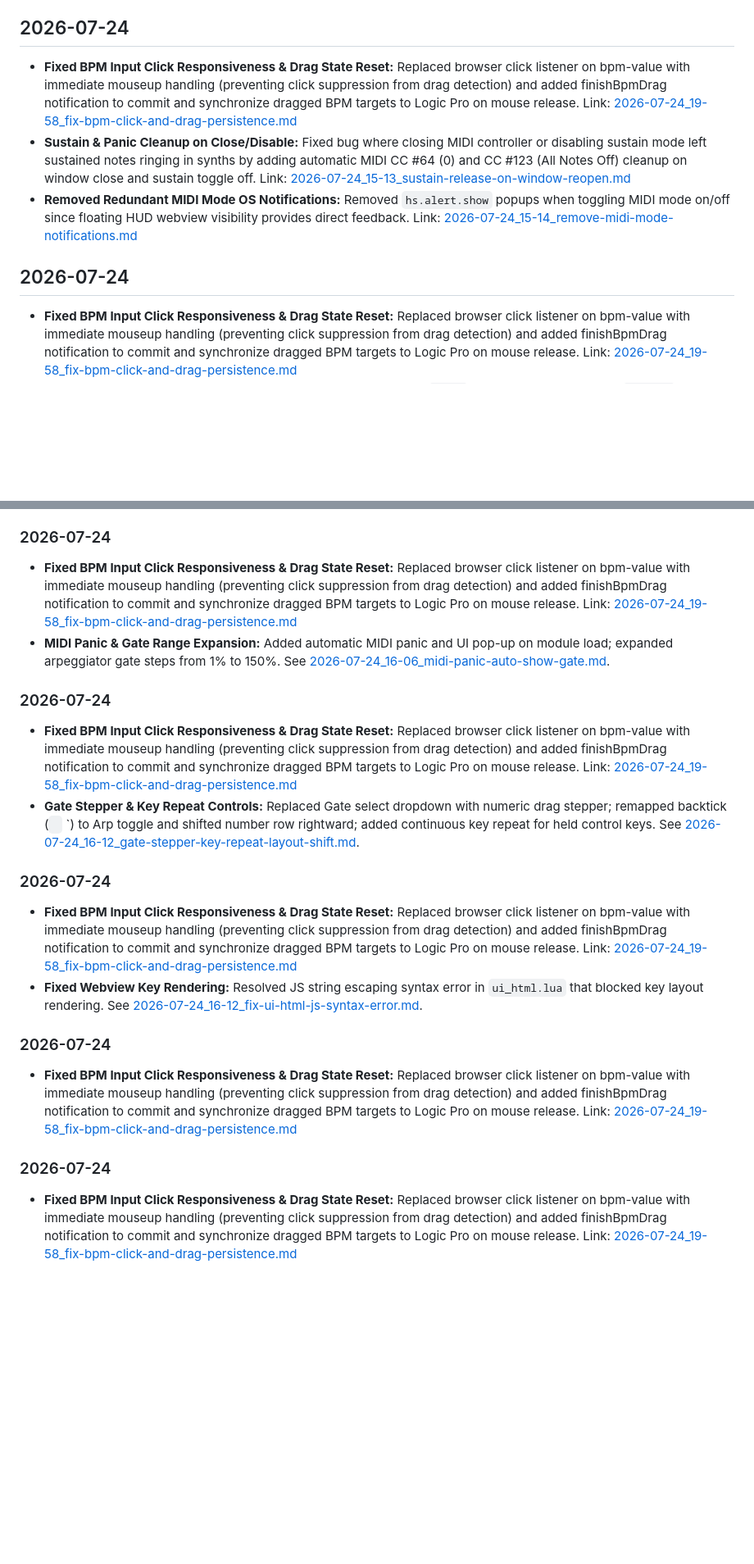
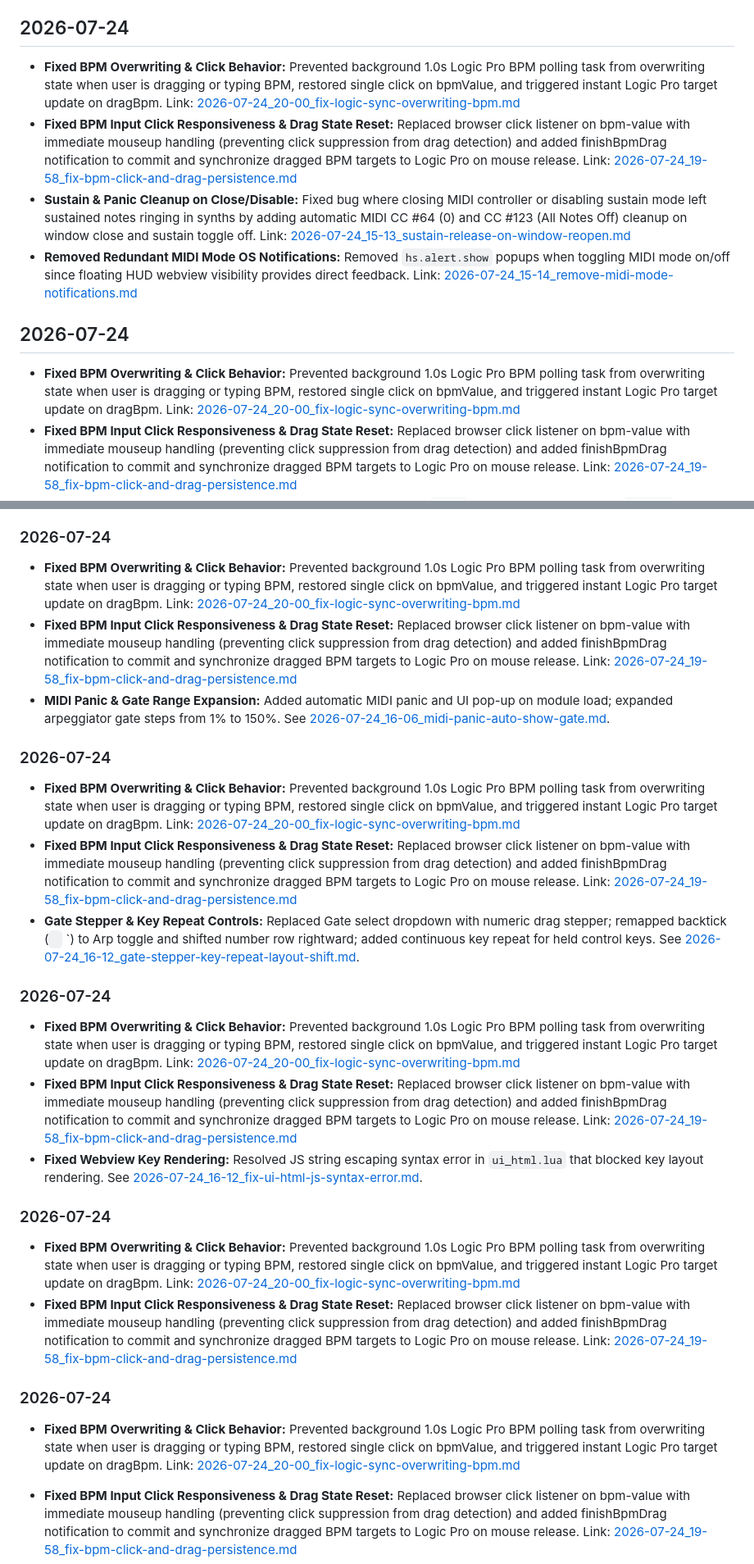
Before and after one commit to mattdanielmurphy/qwerty-midi-hammerspoon, a Markdown page: DEVELOPMENT_JOURNAL.md, 2 parts joined by grey strips. Shown at 82% size. Rendered like a GitHub page; blank space fills up the shorter version.

Commit message:
[Auto-Commit] Add journal entry for BPM overwriting and click behavior fix

```diff
--- a/DEVELOPMENT_JOURNAL.md
+++ b/DEVELOPMENT_JOURNAL.md
@@ -36,12 +37,14 @@
 
 
 ## 2026-07-24
+- **Fixed BPM Overwriting & Click Behavior:** Prevented background 1.0s Logic Pro BPM polling task from overwriting state when user is dragging or typing BPM, restored single click on bpmValue, and triggered instant Logic Pro target update on dragBpm. Link: [2026-07-24_20-00_fix-logic-sync-overwriting-bpm.md](file:///Users/matt/projects/qwerty-midi-hammerspoon/agent-logs/2026-07-24_20-00_fix-logic-sync-overwriting-bpm.md)
 - **Fixed BPM Input Click Responsiveness & Drag State Reset:** Replaced browser click listener on bpm-value with immediate mouseup handling (preventing click suppression from drag detection) and added finishBpmDrag notification to commit and synchronize dragged BPM targets to Logic Pro on mouse release. Link: [2026-07-24_19-58_fix-bpm-click-and-drag-persistence.md](file:///Users/matt/projects/qwerty-midi-hammerspoon/agent-logs/2026-07-24_19-58_fix-bpm-click-and-drag-persistence.md)
 - **Sustain & Panic Cleanup on Close/Disable:** Fixed bug where closing MIDI controller or disabling sustain mode left sustained notes ringing in synths by adding automatic MIDI CC #64 (0) and CC #123 (All Notes Off) cleanup on window close and sustain toggle off. Link: [2026-07-24_15-13_sustain-release-on-window-reopen.md](file:///Users/matt/projects/qwerty-midi-hammerspoon/agent-logs/2026-07-24_15-13_sustain-release-on-window-reopen.md)
 - **Removed Redundant MIDI Mode OS Notifications:** Removed `hs.alert.show` popups when toggling MIDI mode on/off since floating HUD webview visibility provides direct feedback. Link: [2026-07-24_15-14_remove-midi-mode-notifications.md](file:///Users/matt/projects/qwerty-midi-hammerspoon/agent-logs/2026-07-24_15-14_remove-midi-mode-notifications.md)
 
 
 ## 2026-07-24
+- **Fixed BPM Overwriting & Click Behavior:** Prevented background 1.0s Logic Pro BPM polling task from overwriting state when user is dragging or typing BPM, restored single click on bpmValue, and triggered instant Logic Pro target update on dragBpm. Link: [2026-07-24_20-00_fix-logic-sync-overwriting-bpm.md](file:///Users/matt/projects/qwerty-midi-hammerspoon/agent-logs/2026-07-24_20-00_fix-logic-sync-overwriting-bpm.md)
 - **Fixed BPM Input Click Responsiveness & Drag State Reset:** Replaced browser click listener on bpm-value with immediate mouseup handling (preventing click suppression from drag detection) and added finishBpmDrag notification to commit and synchronize dragged BPM targets to Logic Pro on mouse release. Link: [2026-07-24_19-58_fix-bpm-click-and-drag-persistence.md](file:///Users/matt/projects/qwerty-midi-hammerspoon/agent-logs/2026-07-24_19-58_fix-bpm-click-and-drag-persistence.md)
 - **Always Send NoteOff:** Fixed infinite note sustain issue by making `keyUp` always dispatch standard `noteOff` events, letting MIDI CC #64 handle damper pedal sustain cleanly in the synth engine. Link: [2026-07-24_15-15_always-send-noteoff.md](file:///Users/matt/projects/qwerty-midi-hammerspoon/agent-logs/2026-07-24_15-15_always-send-noteoff.md)
 - **Watcher Debounce & Event Queue Draining:** Added 1.5s debounce delay and non-blocking event queue draining to `watch_src.sh` to eliminate notification spam during rapid batch file modifications by agents. Link: [2026-07-24_15-18_debounce-watcher-reload-notifications.md](file:///Users/matt/projects/qwerty-midi-hammerspoon/agent-logs/2026-07-24_15-18_debounce-watcher-reload-notifications.md)
@@ -64,20 +70,25 @@
 - **Top Row Arp Override Bug Fix:** Fixed a duplicate ternary logic bug in `controls.lua` that ignored the `arpTopEnabled = false` setting and incorrectly forced the arpeggiator on if the bottom row was enabled. Link: [2026-07-24_15-46_fix-controls-ternary-bug.md](file:///Users/matt/projects/qwerty-midi-hammerspoon/agent-logs/2026-07-24_15-46_fix-controls-ternary-bug.md)
 
 ### 2026-07-24
+- **Fixed BPM Overwriting & Click Behavior:** Prevented background 1.0s Logic Pro BPM polling task from overwriting state when user is dragging or typing BPM, restored single click on bpmValue, and triggered instant Logic Pro target update on dragBpm. Link: [2026-07-24_20-00_fix-logic-sync-overwriting-bpm.md](file:///Users/matt/projects/qwerty-midi-hammerspoon/agent-logs/2026-07-24_20-00_fix-logic-sync-overwriting-bpm.md)
 - **Fixed BPM Input Click Responsiveness & Drag State Reset:** Replaced browser click listener on bpm-value with immediate mouseup handling (preventing click suppression from drag detection) and added finishBpmDrag notification to commit and synchronize dragged BPM targets to Logic Pro on mouse release. Link: [2026-07-24_19-58_fix-bpm-click-and-drag-persistence.md](file:///Users/matt/projects/qwerty-midi-hammerspoon/agent-logs/2026-07-24_19-58_fix-bpm-click-and-drag-persistence.md)
 - **MIDI Panic & Gate Range Expansion:** Added automatic MIDI panic and UI pop-up on module load; expanded arpeggiator gate steps from 1% to 150%. See [2026-07-24_16-06_midi-panic-auto-show-gate.md](file:///Users/matt/projects/qwerty-midi-hammerspoon/agent-logs/2026-07-24_16-06_midi-panic-auto-show-gate.md).
 
 ### 2026-07-24
+- **Fixed BPM Overwriting & Click Behavior:** Prevented background 1.0s Logic Pro BPM polling task from overwriting state when user is dragging or typing BPM, restored single click on bpmValue, and triggered instant Logic Pro target update on dragBpm. Link: [2026-07-24_20-00_fix-logic-sync-overwriting-bpm.md](file:///Users/matt/projects/qwerty-midi-hammerspoon/agent-logs/2026-07-24_20-00_fix-logic-sync-overwriting-bpm.md)
 - **Fixed BPM Input Click Responsiveness & Drag State Reset:** Replaced browser click listener on bpm-value with immediate mouseup handling (preventing click suppression from drag detection) and added finishBpmDrag notification to commit and synchronize dragged BPM targets to Logic Pro on mouse release. Link: [2026-07-24_19-58_fix-bpm-click-and-drag-persistence.md](file:///Users/matt/projects/qwerty-midi-hammerspoon/agent-logs/2026-07-24_19-58_fix-bpm-click-and-drag-persistence.md)
 - **Gate Stepper & Key Repeat Controls:** Replaced Gate select dropdown with numeric drag stepper; remapped backtick (` ` `) to Arp toggle and shifted number row rightward; added continuous key repeat for held control keys. See [2026-07-24_16-12_gate-stepper-key-repeat-layout-shift.md](file:///Users/matt/projects/qwerty-midi-hammerspoon/agent-logs/2026-07-24_16-12_gate-stepper-key-repeat-layout-shift.md).
 
 ### 2026-07-24
+- **Fixed BPM Overwriting & Click Behavior:** Prevented background 1.0s Logic Pro BPM polling task from overwriting state when user is dragging or typing BPM, restored single click on bpmValue, and triggered instant Logic Pro target update on dragBpm. Link: [2026-07-24_20-00_fix-logic-sync-overwriting-bpm.md](file:///Users/matt/projects/qwerty-midi-hammerspoon/agent-logs/2026-07-24_20-00_fix-logic-sync-overwriting-bpm.md)
 - **Fixed BPM Input Click Responsiveness & Drag State Reset:** Replaced browser click listener on bpm-value with immediate mouseup handling (preventing click suppression from drag detection) and added finishBpmDrag notification to commit and synchronize dragged BPM targets to Logic Pro on mouse release. Link: [2026-07-24_19-58_fix-bpm-click-and-drag-persistence.md](file:///Users/matt/projects/qwerty-midi-hammerspoon/agent-logs/2026-07-24_19-58_fix-bpm-click-and-drag-persistence.md)
 - **Fixed Webview Key Rendering:** Resolved JS string escaping syntax error in `ui_html.lua` that blocked key layout rendering. See [2026-07-24_16-12_fix-ui-html-js-syntax-error.md](file:///Users/matt/projects/qwerty-midi-hammerspoon/agent-logs/2026-07-24_16-12_fix-ui-html-js-syntax-error.md).
 
 ### 2026-07-24
+- **Fixed BPM Overwriting & Click Behavior:** Prevented background 1.0s Logic Pro BPM polling task from overwriting state when user is dragging or typing BPM, restored single click on bpmValue, and triggered instant Logic Pro target update on dragBpm. Link: [2026-07-24_20-00_fix-logic-sync-overwriting-bpm.md](file:///Users/matt/projects/qwerty-midi-hammerspoon/agent-logs/2026-07-24_20-00_fix-logic-sync-overwriting-bpm.md)
 - **Fixed BPM Input Click Responsiveness & Drag State Reset:** Replaced browser click listener on bpm-value with immediate mouseup handling (preventing click suppression from drag detection) and added finishBpmDrag notification to commit and synchronize dragged BPM targets to Logic Pro on mouse release. Link: [2026-07-24_19-58_fix-bpm-click-and-drag-persistence.md](file:///Users/matt/projects/qwerty-midi-hammerspoon/agent-logs/2026-07-24_19-58_fix-bpm-click-and-drag-persistence.md)
 ### 2026-07-24
+- **Fixed BPM Overwriting & Click Behavior:** Prevented background 1.0s Logic Pro BPM polling task from overwriting state when user is dragging or typing BPM, restored single click on bpmValue, and triggered instant Logic Pro target update on dragBpm. Link: [2026-07-24_20-00_fix-logic-sync-overwriting-bpm.md](file:///Users/matt/projects/qwerty-midi-hammerspoon/agent-logs/2026-07-24_20-00_fix-logic-sync-overwriting-bpm.md)
 - **Fixed BPM Input Click Responsiveness & Drag State Reset:** Replaced browser click listener on bpm-value with immediate mouseup handling (preventing click suppression from drag detection) and added finishBpmDrag notification to commit and synchronize dragged BPM targets to Logic Pro on mouse release. Link: [2026-07-24_19-58_fix-bpm-click-and-drag-persistence.md](file:///Users/matt/projects/qwerty-midi-hammerspoon/agent-logs/2026-07-24_19-58_fix-bpm-click-and-drag-persistence.md)
 - **Fixed Arp Latch Chord Transition & Unlimited Polyphony:** Fixed latch mode chord transitions by tracking chord attacks to clear prior latched notes on the first key press of a new chord while allowing full n-note polyphony for all keys in the new chord. See [2026-07-24_16-18_fix-arp-latch-chord-transitions.md](file:///Users/matt/projects/qwerty-midi-hammerspoon/agent-logs/2026-07-24_16-18_fix-arp-latch-chord-transitions.md).
 
```
Also changed, not shown: other parts of DEVELOPMENT_JOURNAL.md (+4 -0 lines).
